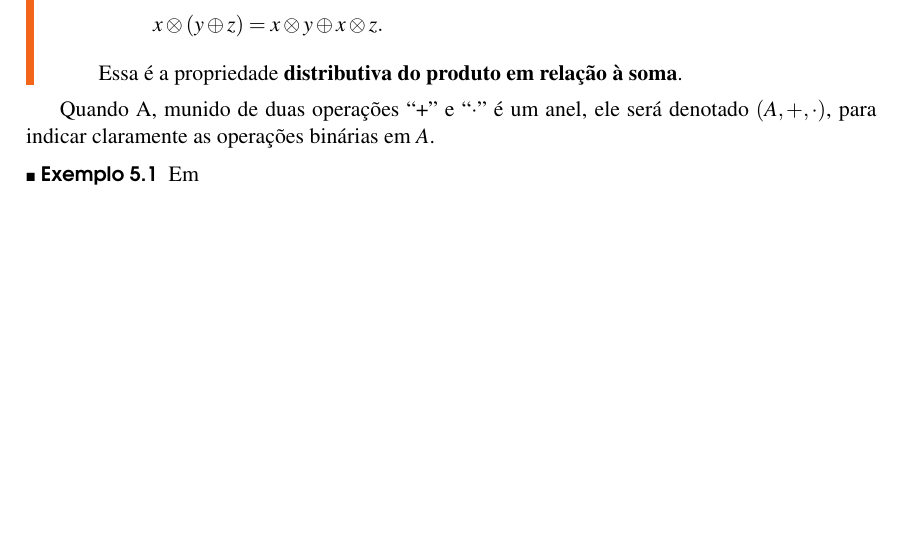
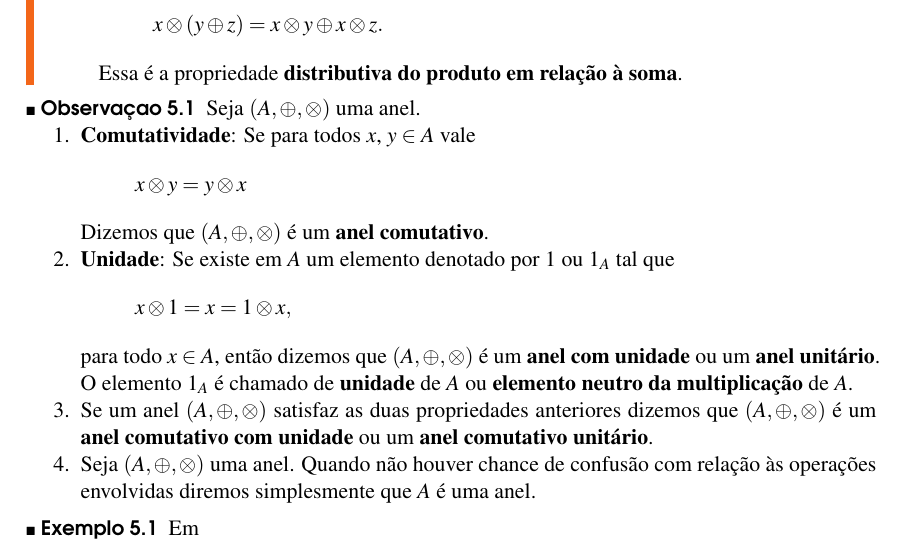
Before and after one commit to jfreitasunb/Algebra-1, a LaTeX book (Algebra_1.tex, which reads aneis.tex): part of page 30 of 38, cut so that both start at the same text, the shorter picture padded with empty space. Compiled offline with XeLaTeX.

Commit message:
Observações sobre anéis.

```diff
--- a/aneis.tex
+++ b/aneis.tex
@@ -69,19 +69,28 @@
 	\end{enumerate}
 \end{definicao}
 
-% \item \textbf{Comutatividade}: Para todos $a$, $b\in A$ vale
-% 		\[
-% 			a\cdot b = b\cdot a.
-% 		\]
-% 		Dizemos que $A$ {\'e} um \textbf{anel comutativo}.
+\begin{observacao}
+	Seja $(A, \oplus, \otimes)$ uma anel.
+	\begin{enumerate}
+		\item \textbf{Comutatividade}: Se para todos $x$, $y \in A$ vale
+		\[
+			x \otimes y = y \otimes x
+		\]
+		Dizemos que $(A, \oplus, \otimes)$ {\'e} um \textbf{anel comutativo}.
 
-% 		\item \textbf{Elemento um}: Se existe em $A$ um elemento denotado por $1$ ou $1_{A}$ tal que
-% 		\[
-% 			a\cdot 1 = 1\cdot a = a.
-% 		\]
-% 		Para todo $a\in A$, ent{\~a}o chamamos de anel com unidade ou anel unit{\'a}rio. O elemento 1 {\'e} chamado de \textbf{unidade} de $A$ e $A$ \'e chamado de \textbf{anel com unidade} ou \textbf{anel unit\'ario}.
+		\item \textbf{Unidade}: Se existe em $A$ um elemento denotado por $1$ ou $1_{A}$ tal que
+		\[
+			x \otimes 1 = x = 1 \otimes x,
+		\]
+		para todo $x \in A$, ent{\~a}o dizemos que $(A, \oplus, \otimes)$ é um \textbf{anel com unidade} ou um \textbf{anel unit{\'a}rio}. O elemento $1_A$ {\'e} chamado de \textbf{unidade} de $A$ ou \textbf{elemento neutro da multiplicação} de $A$.
 
-Quando A, munido de duas opera{\c c}{\~o}es ``+'' e ``$\cdot$'' {\'e} um anel, ele ser{\'a} denotado $(A,+,\cdot)$, para indicar claramente as opera{\c c}{\~o}es bin{\'a}rias em $A$.
+		\item Se um anel $(A, \oplus, \otimes)$ satisfaz as duas propriedades anteriores dizemos que $(A, \oplus, \otimes)$ é um \textbf{anel comutativo com unidade} ou um \textbf{anel comutativo unitário}.
+
+		\item Seja $(A, \oplus, \otimes)$ uma anel. Quando não houver chance de confusão com relação às operações envolvidas diremos simplesmente que $A$ é uma anel.
+	\end{enumerate}
+\end{observacao}
+
+
 
 \begin{exemplo}
 	Em
```
